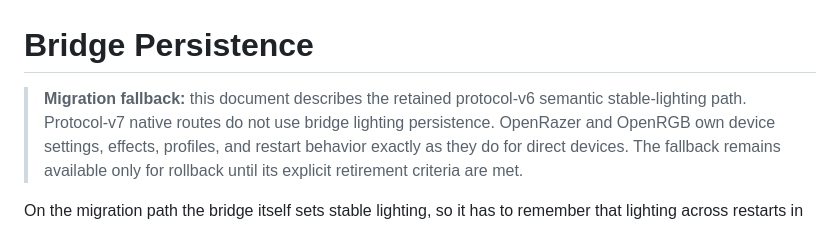
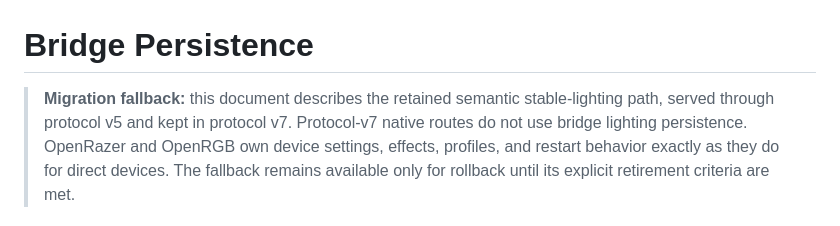
Before and after one commit to offalexjackson777-stack/hyperflux-next, a Markdown page: docs/architecture/persistence.md, the part around the change. Rendered like a GitHub page.

Commit message:
docs(persistence): name protocol v5 as the semantic lighting path
Protocol version 6 was retired in 2.2. The persistence note still called the
semantic stable-lighting fallback the protocol-v6 path; it is served through
version 5 and kept in version 7.

```diff
--- a/docs/architecture/persistence.md
+++ b/docs/architecture/persistence.md
@@ -1,7 +1,8 @@
 # Bridge Persistence
 
-> **Migration fallback:** this document describes the retained protocol-v6
-> semantic stable-lighting path. Protocol-v7 native routes do not use bridge
+> **Migration fallback:** this document describes the retained semantic
+> stable-lighting path, served through protocol v5 and kept in protocol v7.
+> Protocol-v7 native routes do not use bridge
 > lighting persistence. OpenRazer and OpenRGB own device settings, effects,
 > profiles, and restart behavior exactly as they do for direct devices. The
 > fallback remains available only for rollback until its explicit retirement
```
